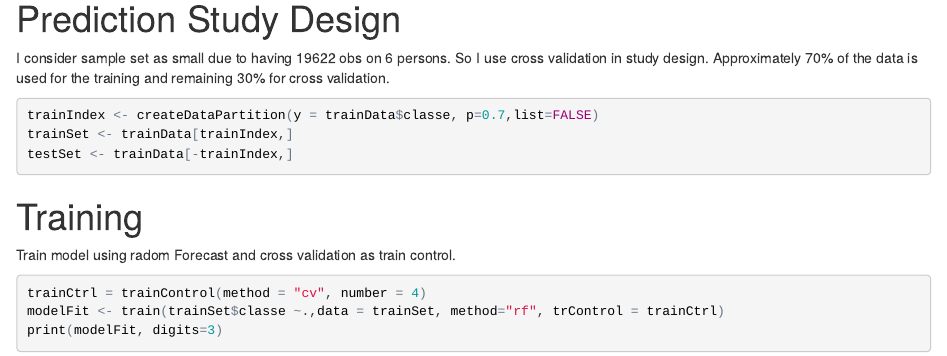
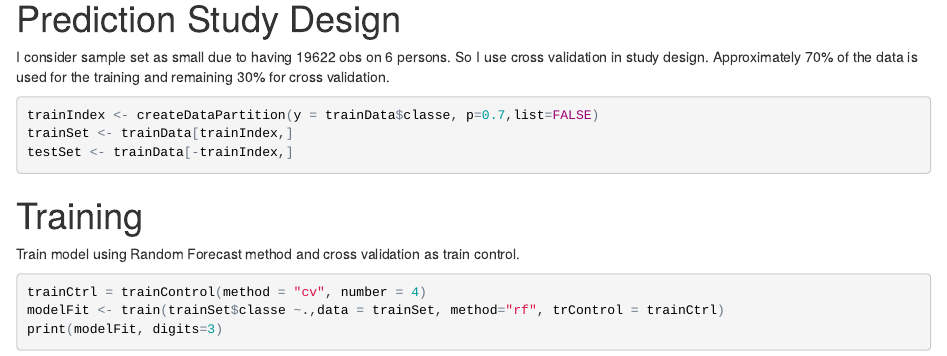
Before and after one commit to vinaykk/Practical-Machine-Learning, an R Markdown document (Project.Rmd): the page in a window 1100 px wide, from 1060 px down before the commit and from 780 px down after it, so that both start at the same text. The pictures show the output file Project.html that the author committed with the source, opened offline.

Commit message:
Spell check

````diff
--- a/Project.Rmd
+++ b/Project.Rmd
@@ -45,7 +45,7 @@ testSet <- trainData[-trainIndex,]
 ```
 
 #Training
-Train model using radom Forecast and cross validation as train control.
+Train model using Random Forecast method and cross validation as train control.
 ```{r}
 trainCtrl = trainControl(method = "cv", number = 4)
 modelFit <- train(trainSet$classe ~.,data = trainSet, method="rf", trControl = trainCtrl)
````
Also changed, not shown: Project.html.
